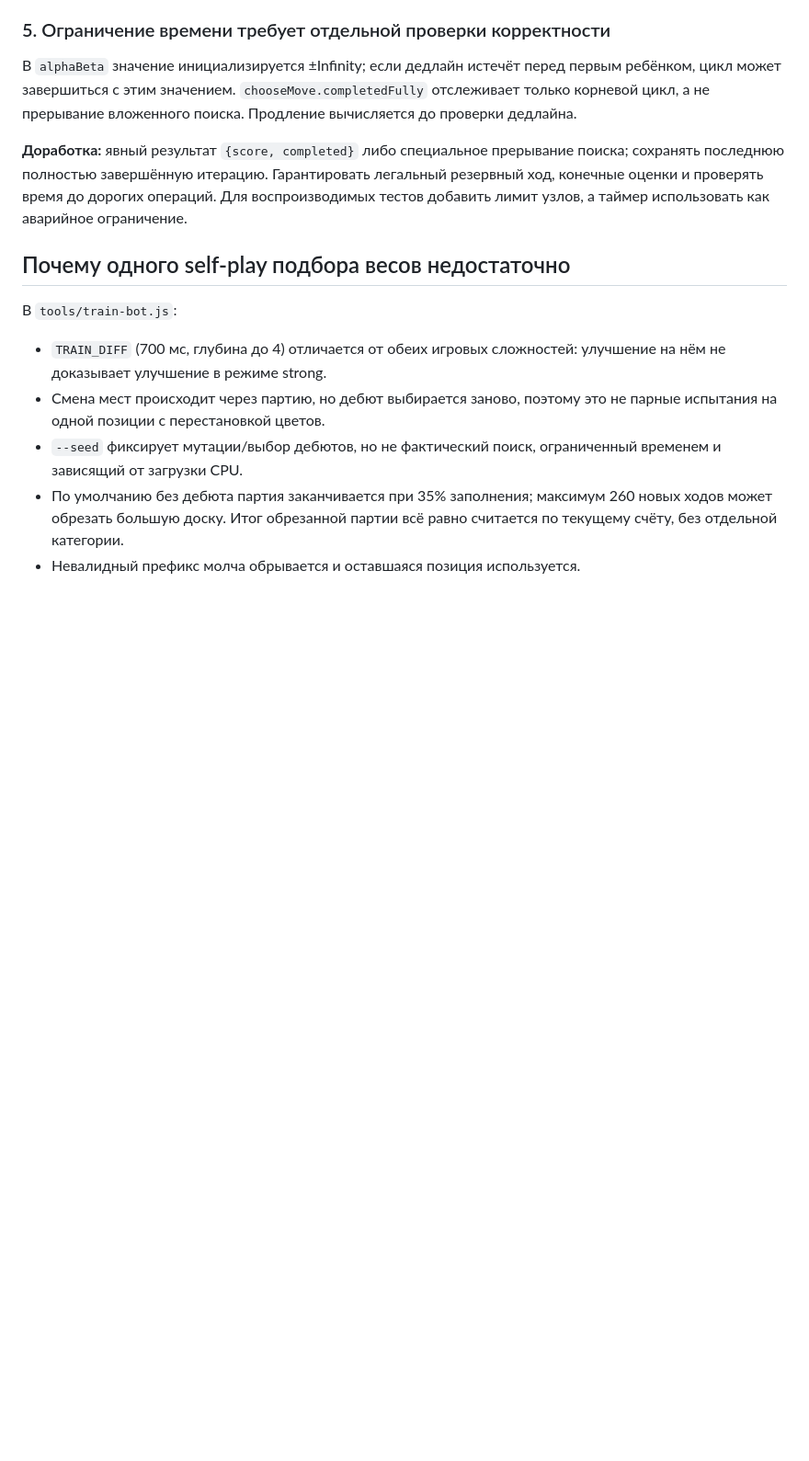
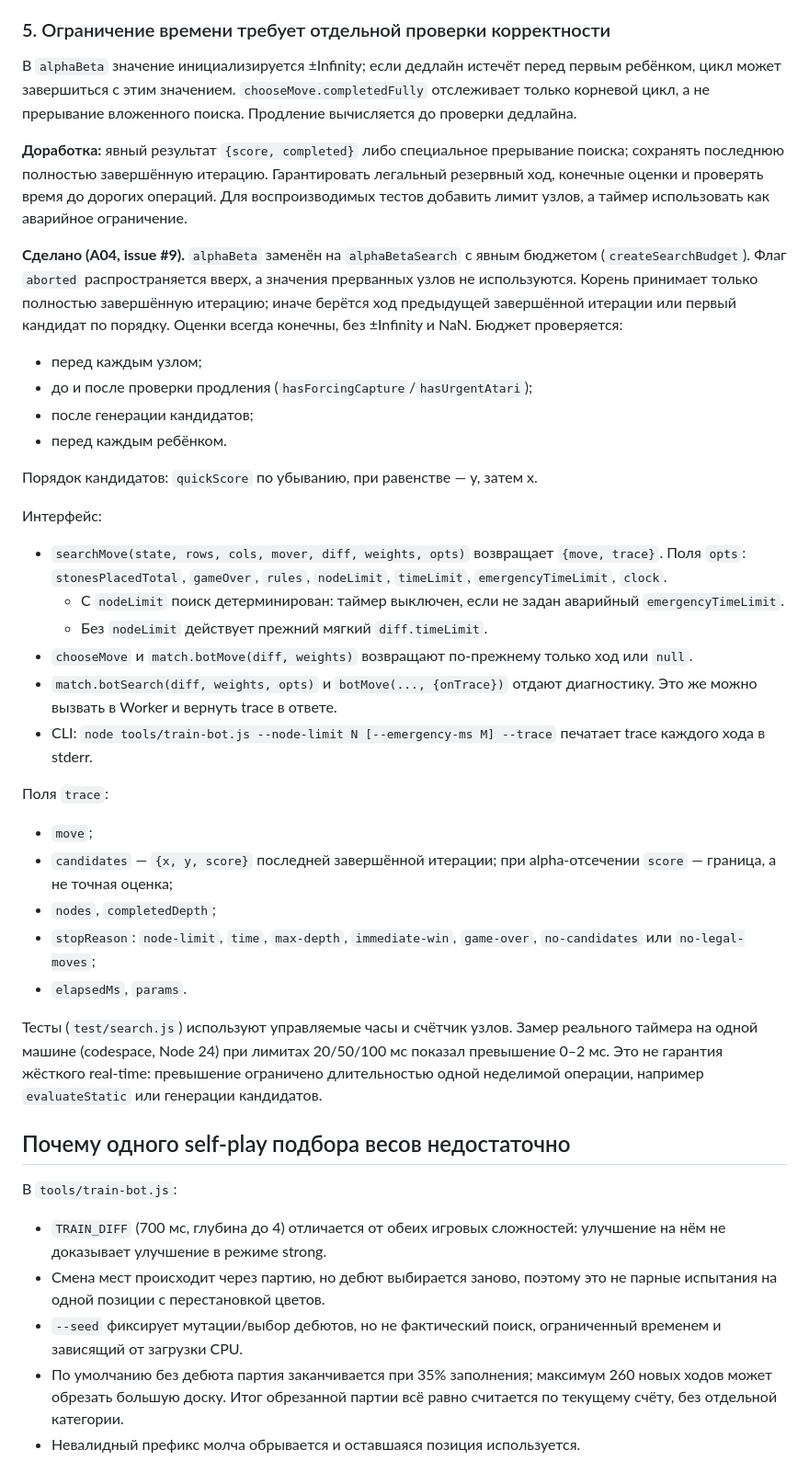
Before and after one commit to mlaa4ml/tochki-multiplayer, a Markdown page: docs/BOT_ANALYSIS.md, the part around the change. Shown at 92% size. Drawn GitHub-style; blank space fills up the shorter version.

Commit message:
docs/BOT_ANALYSIS.md: patch

```diff
--- a/docs/BOT_ANALYSIS.md
+++ b/docs/BOT_ANALYSIS.md
@@ -109,6 +109,53 @@
 до дорогих операций. Для воспроизводимых тестов добавить лимит узлов,
 а таймер использовать как аварийное ограничение.
 
+**Сделано (A04, issue #9).** `alphaBeta` заменён на `alphaBetaSearch` с
+явным бюджетом (`createSearchBudget`). Флаг `aborted` распространяется
+вверх, а значения прерванных узлов не используются. Корень принимает
+только полностью завершённую итерацию; иначе берётся ход предыдущей
+завершённой итерации или первый кандидат по порядку. Оценки всегда
+конечны, без ±Infinity и NaN. Бюджет проверяется:
+
+- перед каждым узлом;
+- до и после проверки продления (`hasForcingCapture`/`hasUrgentAtari`);
+- после генерации кандидатов;
+- перед каждым ребёнком.
+
+Порядок кандидатов: `quickScore` по убыванию, при равенстве — y, затем x.
+
+Интерфейс:
+
+- `searchMove(state, rows, cols, mover, diff, weights, opts)` возвращает
+  `{move, trace}`. Поля `opts`: `stonesPlacedTotal`, `gameOver`, `rules`,
+  `nodeLimit`, `timeLimit`, `emergencyTimeLimit`, `clock`.
+  - С `nodeLimit` поиск детерминирован: таймер выключен, если не задан
+    аварийный `emergencyTimeLimit`.
+  - Без `nodeLimit` действует прежний мягкий `diff.timeLimit`.
+- `chooseMove` и `match.botMove(diff, weights)` возвращают по-прежнему
+  только ход или `null`.
+- `match.botSearch(diff, weights, opts)` и `botMove(..., {onTrace})`
+  отдают диагностику. Это же можно вызвать в Worker и вернуть trace в
+  ответе.
+- CLI: `node tools/train-bot.js --node-limit N [--emergency-ms M] --trace`
+  печатает trace каждого хода в stderr.
+
+Поля `trace`:
+
+- `move`;
+- `candidates` — `{x, y, score}` последней завершённой итерации; при
+  alpha-отсечении `score` — граница, а не точная оценка;
+- `nodes`, `completedDepth`;
+- `stopReason`: `node-limit`, `time`, `max-depth`, `immediate-win`,
+  `game-over`, `no-candidates` или `no-legal-moves`;
+- `elapsedMs`, `params`.
+
+Тесты (`test/search.js`) используют управляемые часы и счётчик узлов.
+Замер реального таймера на одной машине (codespace, Node 24) при
+лимитах 20/50/100 мс показал превышение 0–2 мс. Это не гарантия
+жёсткого real-time: превышение ограничено длительностью одной
+неделимой операции, например `evaluateStatic` или генерации
+кандидатов.
+
 ## Почему одного self-play подбора весов недостаточно
 
 В `tools/train-bot.js`:
```
